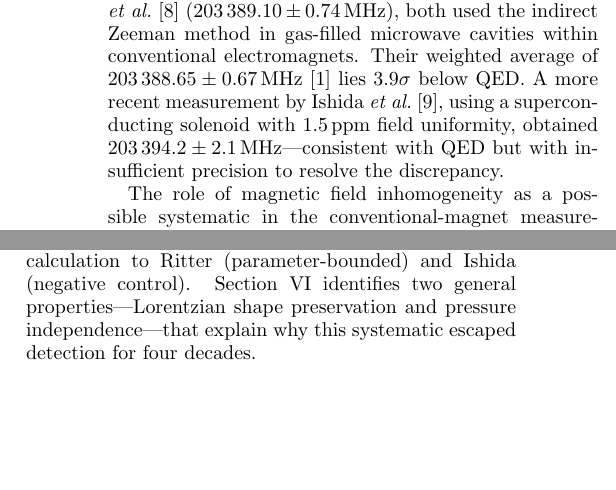
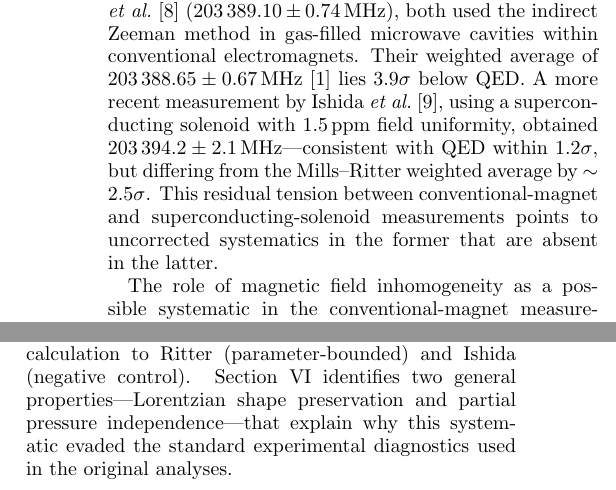
Before and after one commit to Jefemaestro33/ps-hfs-field-inhomogeneity, a LaTeX paper (paper1_v4/01_paper_draft.tex): two parts of the columns of page 1 of 7, joined at a grey line, cut so that both start at the same text, the shorter picture padded with empty space. Compiled offline with pdfLaTeX.

Commit message:
Reframe intro around Mills-Ritter vs Ishida 2.5σ residual tension
- Replace "four decades" claim language in abstract and intro (§I.3)
- Add explicit Mills-Ritter vs Ishida 2.5σ framing (§I.1) as motivation
- Softens "escaped detection for four decades" to "evaded the standard
  experimental diagnostics used in the original analyses"
- Narrative now targets the specific 2.5σ tension between conventional-
  magnet and SC-solenoid measurements, rather than the generic QED
  discrepancy (which Ishida 2014 addressed via thermalization correction)

```diff
--- a/paper1_v4/01_paper_draft.tex
+++ b/paper1_v4/01_paper_draft.tex
@@ -29,11 +29,11 @@ In their 1975 precision measurement of the positronium ground-state hyperfine st
 \label{sec:intro}
 %% ====================================================================
 
-Positronium (Ps), the bound state of an electron and a positron, is the lightest purely leptonic atom and provides a uniquely clean system for testing bound-state quantum electrodynamics (QED)~\cite{Adkins2022,Karshenboim2005}. The current theoretical prediction for the ground-state hyperfine structure (HFS) interval, including corrections through $O(m\alpha^6)$ and partial $O(m\alpha^7)$ contributions, is $\Delta_\mathrm{HFS}^\mathrm{QED} = 203\,391.69 \pm 0.41$\,MHz~\cite{Kniehl2000,Melnikov2001,Baker2014}. The two most precise measurements, by Mills \& Bearman~\cite{Mills1975,Mills1983} ($203\,387.5 \pm 1.6$\,MHz) and Ritter \etal~\cite{Ritter1984} ($203\,389.10 \pm 0.74$\,MHz), both used the indirect Zeeman method in gas-filled microwave cavities within conventional electromagnets. Their weighted average of $203\,388.65 \pm 0.67$\,MHz~\cite{Adkins2022} lies $3.9\sigma$ below QED. A more recent measurement by Ishida \etal~\cite{Ishida2014}, using a superconducting solenoid with 1.5\,ppm field uniformity, obtained $203\,394.2 \pm 2.1$\,MHz---consistent with QED but with insufficient precision to resolve the discrepancy.
+Positronium (Ps), the bound state of an electron and a positron, is the lightest purely leptonic atom and provides a uniquely clean system for testing bound-state quantum electrodynamics (QED)~\cite{Adkins2022,Karshenboim2005}. The current theoretical prediction for the ground-state hyperfine structure (HFS) interval, including corrections through $O(m\alpha^6)$ and partial $O(m\alpha^7)$ contributions, is $\Delta_\mathrm{HFS}^\mathrm{QED} = 203\,391.69 \pm 0.41$\,MHz~\cite{Kniehl2000,Melnikov2001,Baker2014}. The two most precise measurements, by Mills \& Bearman~\cite{Mills1975,Mills1983} ($203\,387.5 \pm 1.6$\,MHz) and Ritter \etal~\cite{Ritter1984} ($203\,389.10 \pm 0.74$\,MHz), both used the indirect Zeeman method in gas-filled microwave cavities within conventional electromagnets. Their weighted average of $203\,388.65 \pm 0.67$\,MHz~\cite{Adkins2022} lies $3.9\sigma$ below QED. A more recent measurement by Ishida \etal~\cite{Ishida2014}, using a superconducting solenoid with 1.5\,ppm field uniformity, obtained $203\,394.2 \pm 2.1$\,MHz---consistent with QED within $1.2\sigma$, but differing from the Mills--Ritter weighted average by $\sim 2.5\sigma$. This residual tension between conventional-magnet and superconducting-solenoid measurements points to uncorrected systematics in the former that are absent in the latter.
 
 The role of magnetic field inhomogeneity as a possible systematic in the conventional-magnet measurements has been recognized qualitatively for over a decade. Miyazaki~\cite{Miyazaki2010} identified field non-uniformity and non-thermalization as ``probable common systematic errors.'' Asai \etal~\cite{Asai2012} noted the same concern in designing a direct 203\,GHz measurement. The ETH Zurich group~\cite{Heiss2018} explicitly designed their experiment to be ``free of systematic effects found in earlier experiments, namely the inhomogeneity in static magnetic fields.'' Mills and Bearman themselves measured the gradients across their cavity by NMR and computed the spatially averaged field over the positronium distribution (Eq.~4 of Ref.~\cite{Mills1975}), obtaining $\langle\delta B/B_0\rangle = +0.44$\,ppm. However, they treated this offset as a component of their systematic error budget for $B$ ($\pm 1.7$\,ppm total), not as a correction to the extracted $\Delta_\mathrm{HFS}$: the reported value $\Delta\nu = 203.3870 \pm 0.0016$\,GHz uses the NMR probe reading $B_0$, not the positronium-weighted average $\langle B\rangle$. Mills~\cite{Mills1983} later applied a $+0.5$\,MHz correction for non-Hermitian line-shape asymmetry, yielding the standard value $203\,387.5 \pm 1.6$\,MHz; that reanalysis treated only the singlet-annihilation contribution and did not reconsider the field-inhomogeneity offset. The propagation of this offset through the nonlinear Breit-Rabi inversion has not been performed until now.
 
-We show in Sec.~\ref{sec:mechanism} that a sensitivity coefficient $d\Delta_\mathrm{HFS}/dB_\mathrm{res} \approx 4.5 \times 10^5$\,MHz/T near the Breit-Rabi crossing amplifies sub-ppm field offsets into MHz-level HFS shifts. Section~\ref{sec:mills} applies this to the Mills measurement using the published gradients and Ps distribution, with no free parameters, obtaining $\delta\Delta_\mathrm{HFS} = -0.22 \pm 0.10$\,MHz. Sections~\ref{sec:ritter} and~\ref{sec:ishida} apply the same calculation to Ritter (parameter-bounded) and Ishida (negative control). Section~\ref{sec:invisible} identifies two general properties---Lorentzian shape preservation and pressure independence---that explain why this systematic escaped detection for four decades.
+We show in Sec.~\ref{sec:mechanism} that a sensitivity coefficient $d\Delta_\mathrm{HFS}/dB_\mathrm{res} \approx 4.5 \times 10^5$\,MHz/T near the Breit-Rabi crossing amplifies sub-ppm field offsets into MHz-level HFS shifts. Section~\ref{sec:mills} applies this to the Mills measurement using the published gradients and Ps distribution, with no free parameters, obtaining $\delta\Delta_\mathrm{HFS} = -0.22 \pm 0.10$\,MHz. Sections~\ref{sec:ritter} and~\ref{sec:ishida} apply the same calculation to Ritter (parameter-bounded) and Ishida (negative control). Section~\ref{sec:invisible} identifies two general properties---Lorentzian shape preservation and partial pressure independence---that explain why this systematic evaded the standard experimental diagnostics used in the original analyses.
 
 %% ====================================================================
 \section{Mechanism: Breit-Rabi amplification}
```
Also changed, not shown: paper1_v4/01_paper_draft.tex (2 more changed lines).
